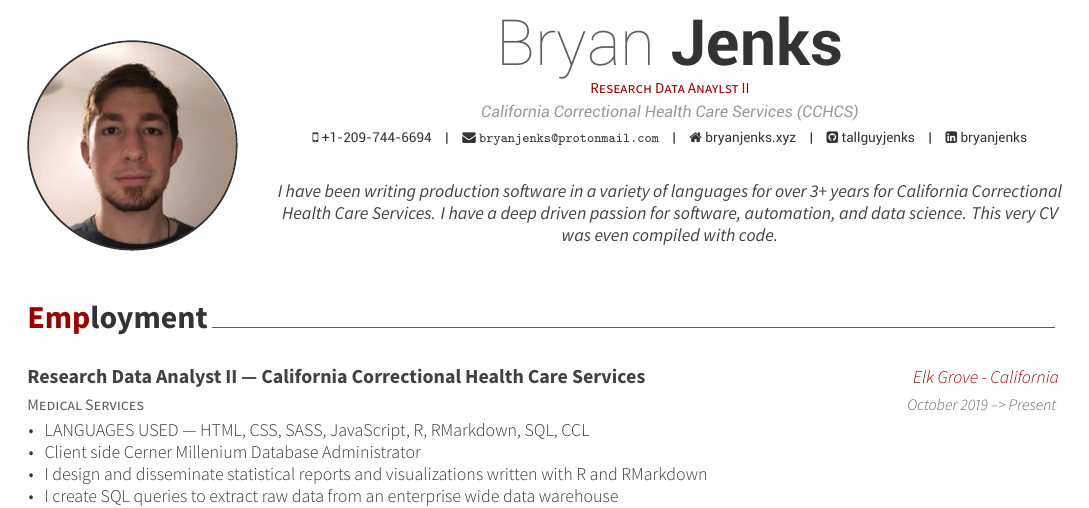
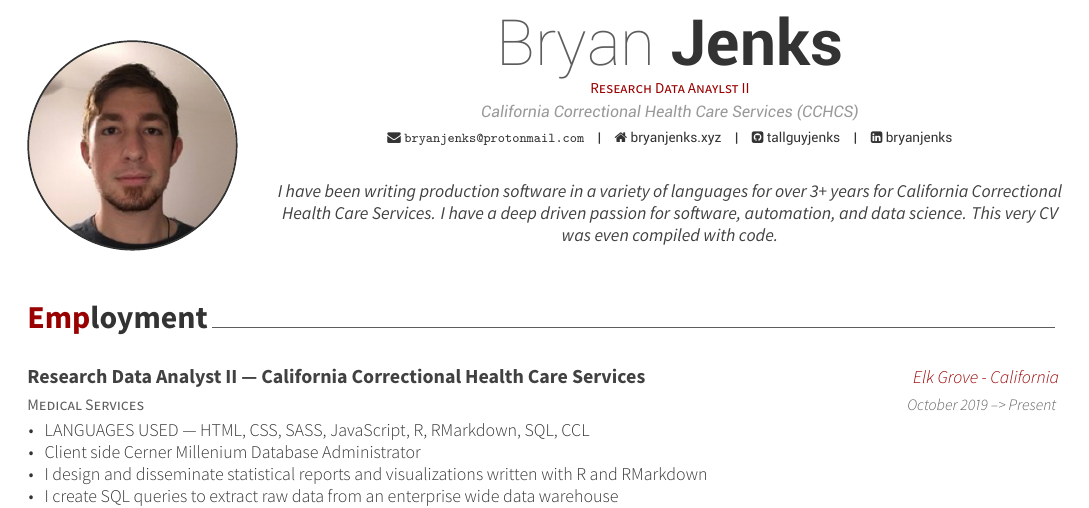
Before and after one commit to tallguyjenks/CV, an R Markdown document (CV.Rmd): part of page 1 of 3, cut so that both start at the same text. The pictures show the output file CV.pdf that the author committed with the source.

Commit message:
remove phone number because reasons... dont call me

```diff
--- a/CV.Rmd
+++ b/CV.Rmd
@@ -3,7 +3,6 @@ name: Bryan
 surname: Jenks
 position: "Research Data Anaylst II"
 address: "California Correctional Health Care Services (CCHCS)"
-phone: +1-209-744-6694
 profilepic: "./img/roundSelfieIcon.jpg"
 www: bryanjenks.xyz
 email: "bryanjenks@protonmail.com"
```
Also changed, not shown: CV.pdf.
